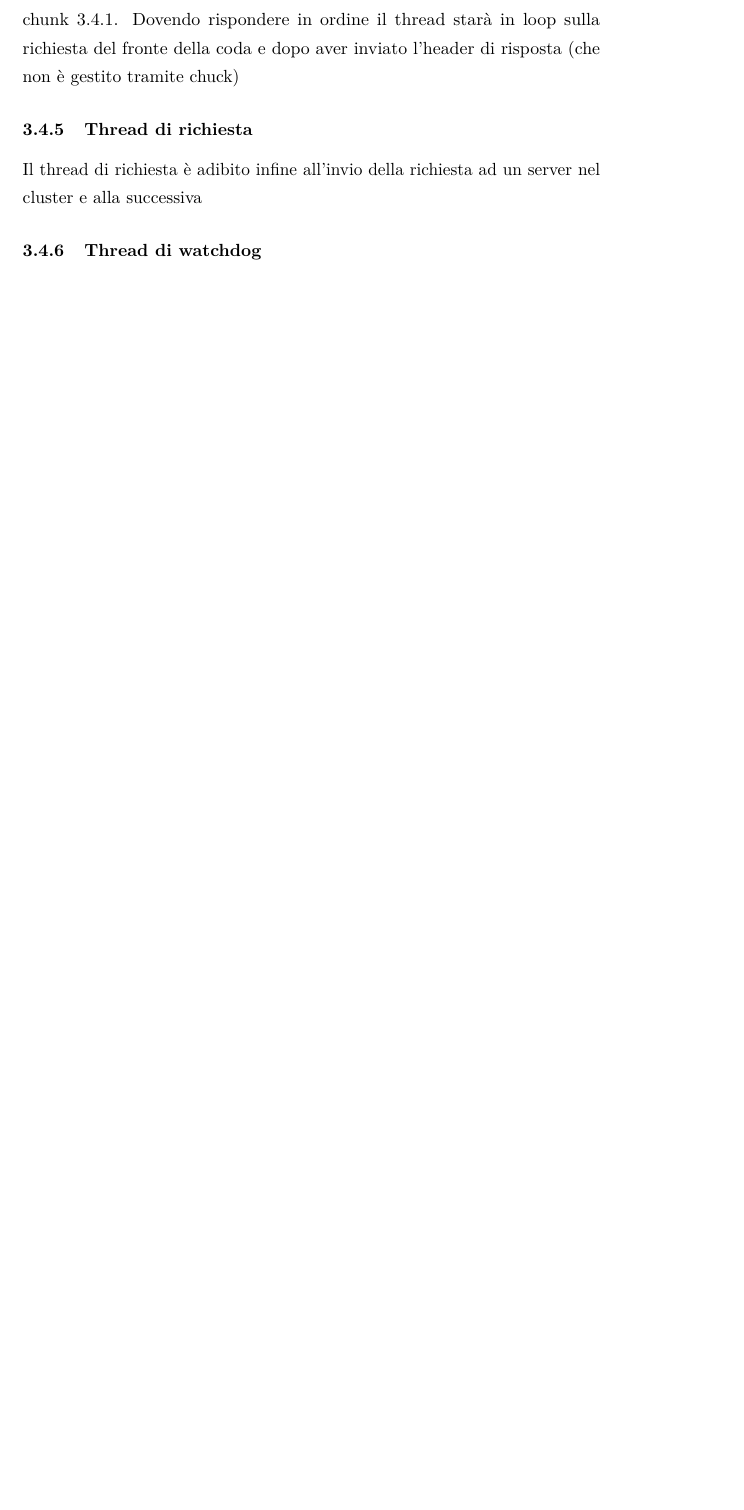
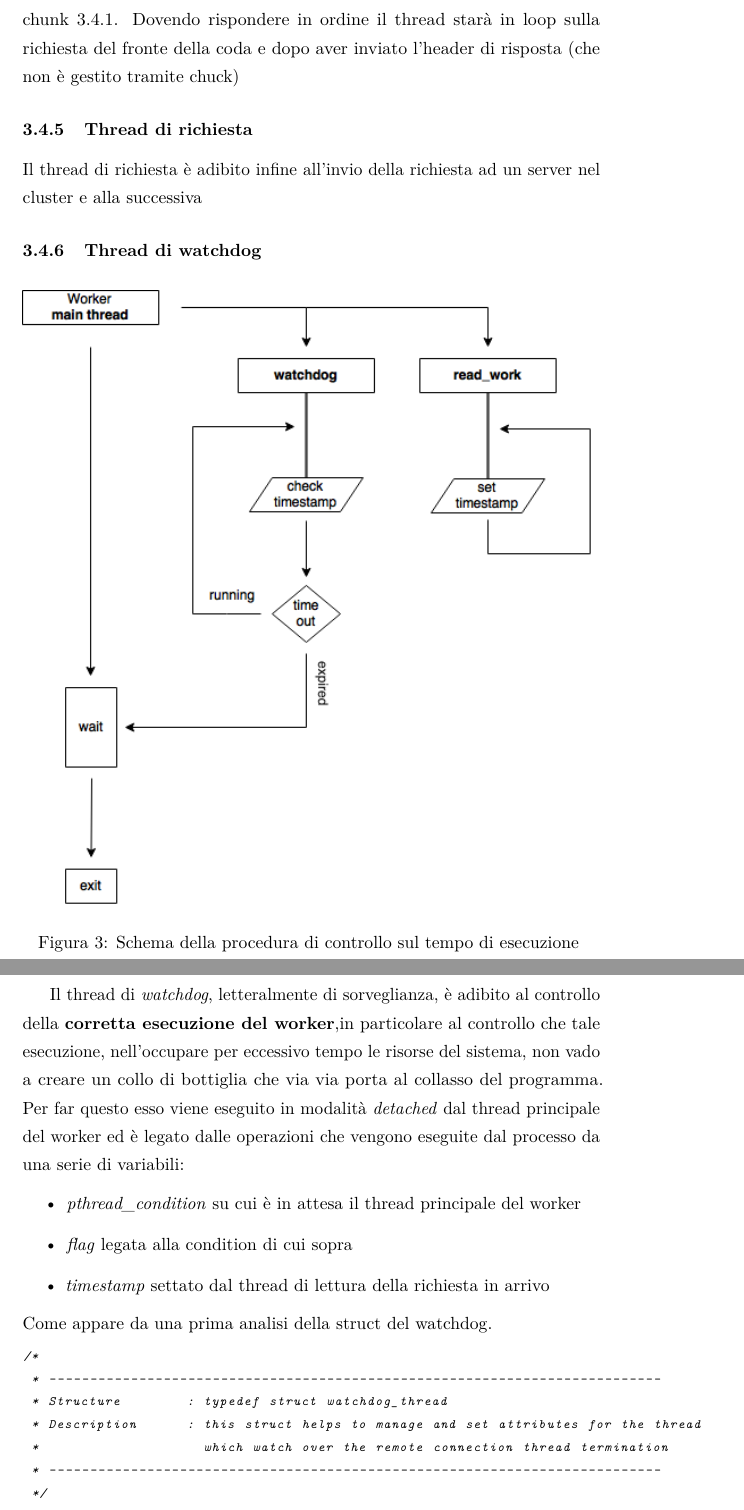
Before and after one commit to HeimdallProject/Heimdall-WebSwitch, a LaTeX document (report/relation.tex): part of page 13 of 28 before the commit and two parts of pages 13 and 14 of 30 after it, the two joined at a grey line, cut so that both start at the same text, the shorter picture padded with empty space. Compiled offline with pdfLaTeX.

Commit message:
First draft of watchdog thread decription

```diff
--- a/report/relation.tex
+++ b/report/relation.tex
@@ -198,7 +195,29 @@ Il thread di lettura inoltre, ogni qual volta riceve una nuova connessione aggio
-\label{sec:writer}
+Il thread di lettura inoltre, ogni qual volta riceve una nuova connessione aggiorna un timer adibito alla verifica dello stato di vita della connessione ``si veda il paragrafo~\ref{ssec:watchdog}.''
+\subsubsection{Thread di scrittura}\label{ssec:writer}
 Il thread di scrittura è adibito alla scrittura della risposta ottenuta tramite il thread di richiesta~\ref{sec:request}. Questi due thread cooperano per mezzo di una condition andando a scrivere e a leggere nella stessa area di memoria, il chunk~\ref{sec:chunk}. Dovendo rispondere in ordine il thread starà in loop sulla richiesta del fronte della coda e dopo aver inviato l'header di risposta (che non è gestito tramite chuck)
 \subsubsection{Thread di richiesta}
 \label{sec:request}
 Il thread di richiesta è adibito infine all'invio della richiesta ad un server nel cluster e alla successiva
-\subsubsection{Thread di watchdog}
-\label{sec:watchdog}
+\subsubsection{Thread di watchdog} \label{ssec:watchdog}
+\begin{figure}[h]
+\centering
+\includegraphics[width=\textwidth]{images/watchdog}
+\caption{Schema della procedura di controllo sul tempo di esecuzione \label{fig: watchdog}}
+\end{figure}
+Il thread di \emph{watchdog}, letteralmente di sorveglianza, è adibito al controllo della \textbf{corretta esecuzione del worker},in particolare al controllo che tale esecuzione, nell'occupare per eccessivo tempo le risorse del sistema, non vado a creare un collo di bottiglia che via via porta al collasso del programma. Per far questo esso viene eseguito in modalità \emph{detached} dal thread principale del worker ed è legato dalle operazioni che vengono eseguite dal processo da una serie di variabili:
+\begin{itemize}
+	\item \emph{pthread\_condition} su cui è in attesa il thread principale del worker
+	\item \emph{flag} legata alla condition di cui sopra
+	\item \emph{timestamp} settato dal thread di lettura della richiesta in arrivo
+\end{itemize}
+Come appare da una prima analisi della struct del watchdog.
+\begin{lstlisting}
+/*
+ * ---------------------------------------------------------------------------
+ * Structure        : typedef struct watchdog_thread
+ * Description      : this struct helps to manage and set attributes for the thread
+ *                    which watch over the remote connection thread termination
+ * ---------------------------------------------------------------------------
+ */
+typedef struct watchdog_thread {
+    int status;
```
Also changed, not shown: report/images/watchdog.png (added), report/relation.pdf, report/relation.tex (18 more changed lines).
